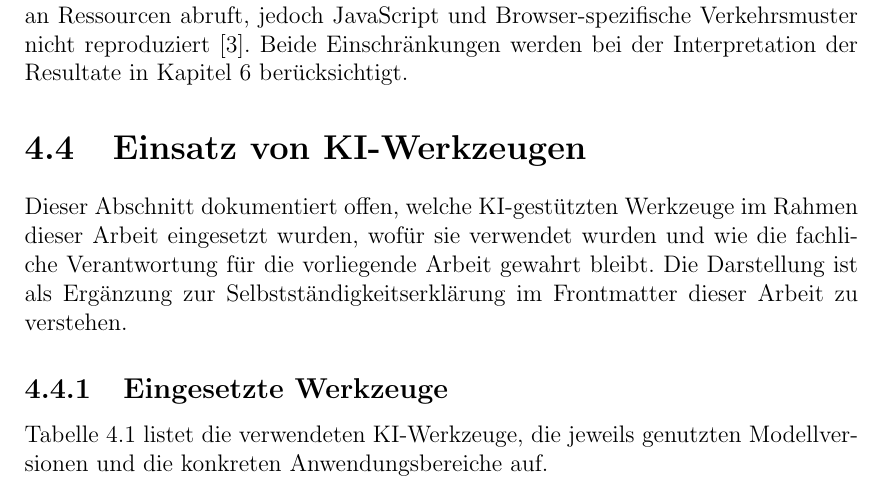
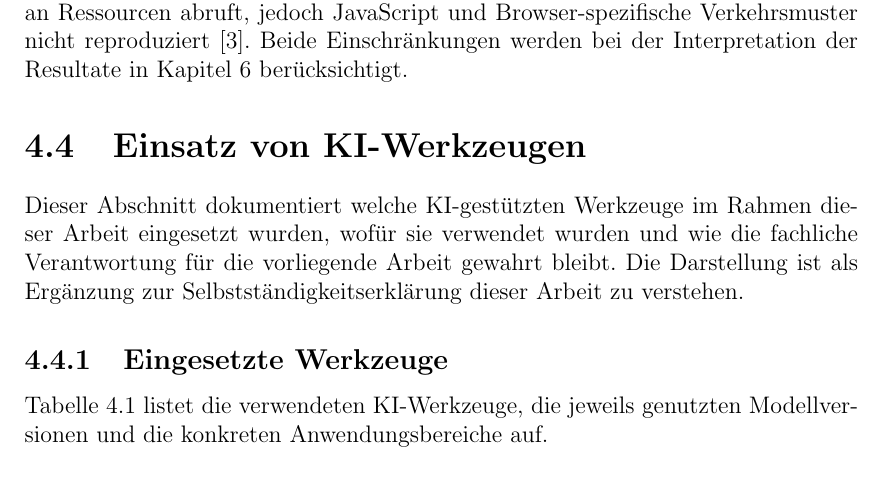
Before and after one commit to OliverStaub/BachelorThesis, a LaTeX thesis (src/thesis/hslu_thesis.tex, which reads src/thesis/chapters/04_methoden.tex): part of page 34 of 77, cut so that both start at the same text. Compiled offline with pdfLaTeX.

Commit message:
Updates from Overleaf

```diff
--- a/src/thesis/chapters/04_methoden.tex
+++ b/src/thesis/chapters/04_methoden.tex
@@ -127,8 +127,8 @@ Beide Einschränkungen werden bei der Interpretation der Resultate in Kapitel~\r
 \section{Einsatz von KI-Werkzeugen}
 \label{sec:ki_werkzeuge}
 
-Dieser Abschnitt dokumentiert offen, welche KI-gestützten Werkzeuge im Rahmen dieser Arbeit eingesetzt wurden, wofür sie verwendet wurden und wie die fachliche Verantwortung für die vorliegende Arbeit gewahrt bleibt.
-Die Darstellung ist als Ergänzung zur Selbstständigkeitserklärung im Frontmatter dieser Arbeit zu verstehen.
+Dieser Abschnitt dokumentiert welche KI-gestützten Werkzeuge im Rahmen dieser Arbeit eingesetzt wurden, wofür sie verwendet wurden und wie die fachliche Verantwortung für die vorliegende Arbeit gewahrt bleibt.
+Die Darstellung ist als Ergänzung zur Selbstständigkeitserklärung dieser Arbeit zu verstehen.
 
 \subsection{Eingesetzte Werkzeuge}
 \label{sec:ki_werkzeuge_uebersicht}
```
